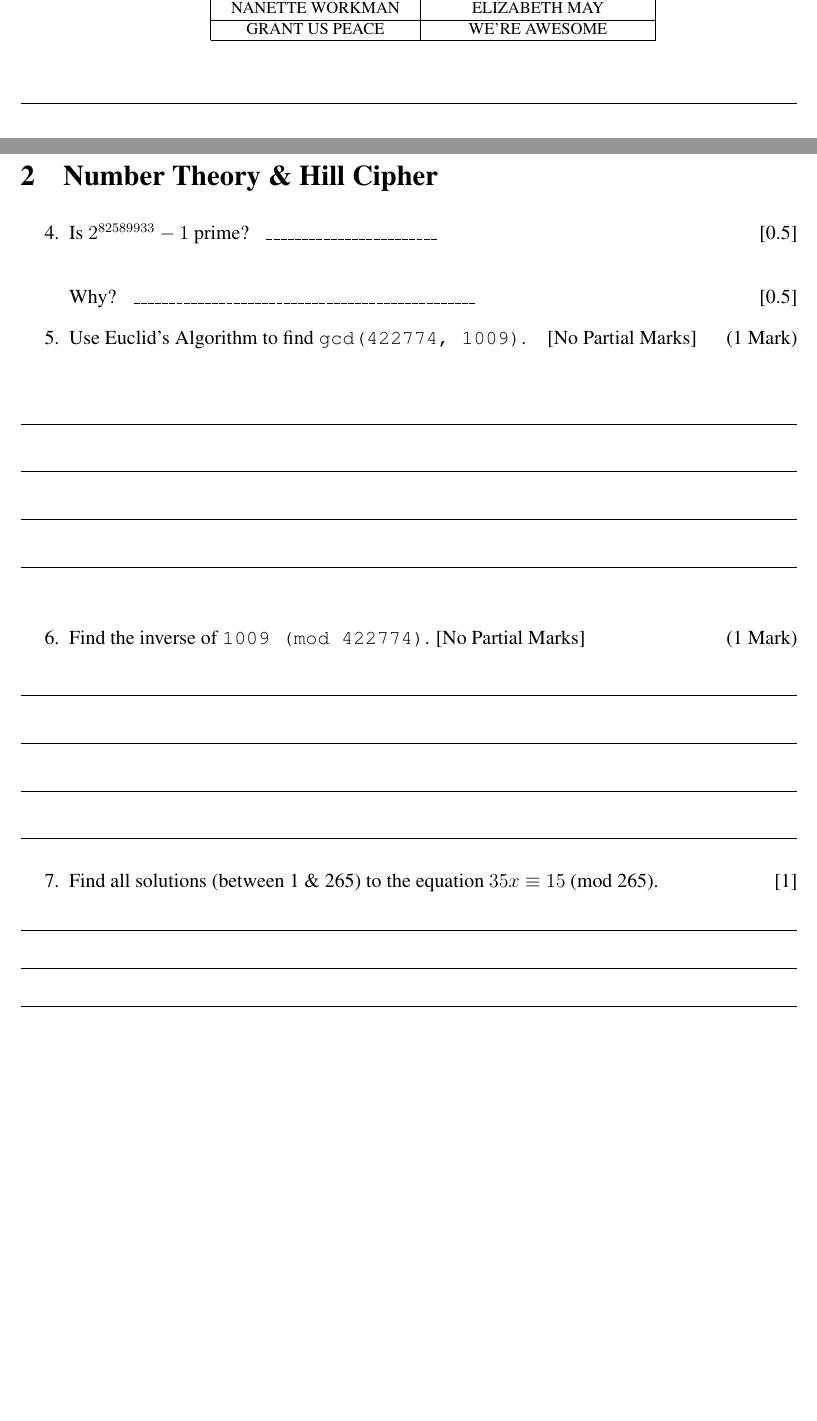
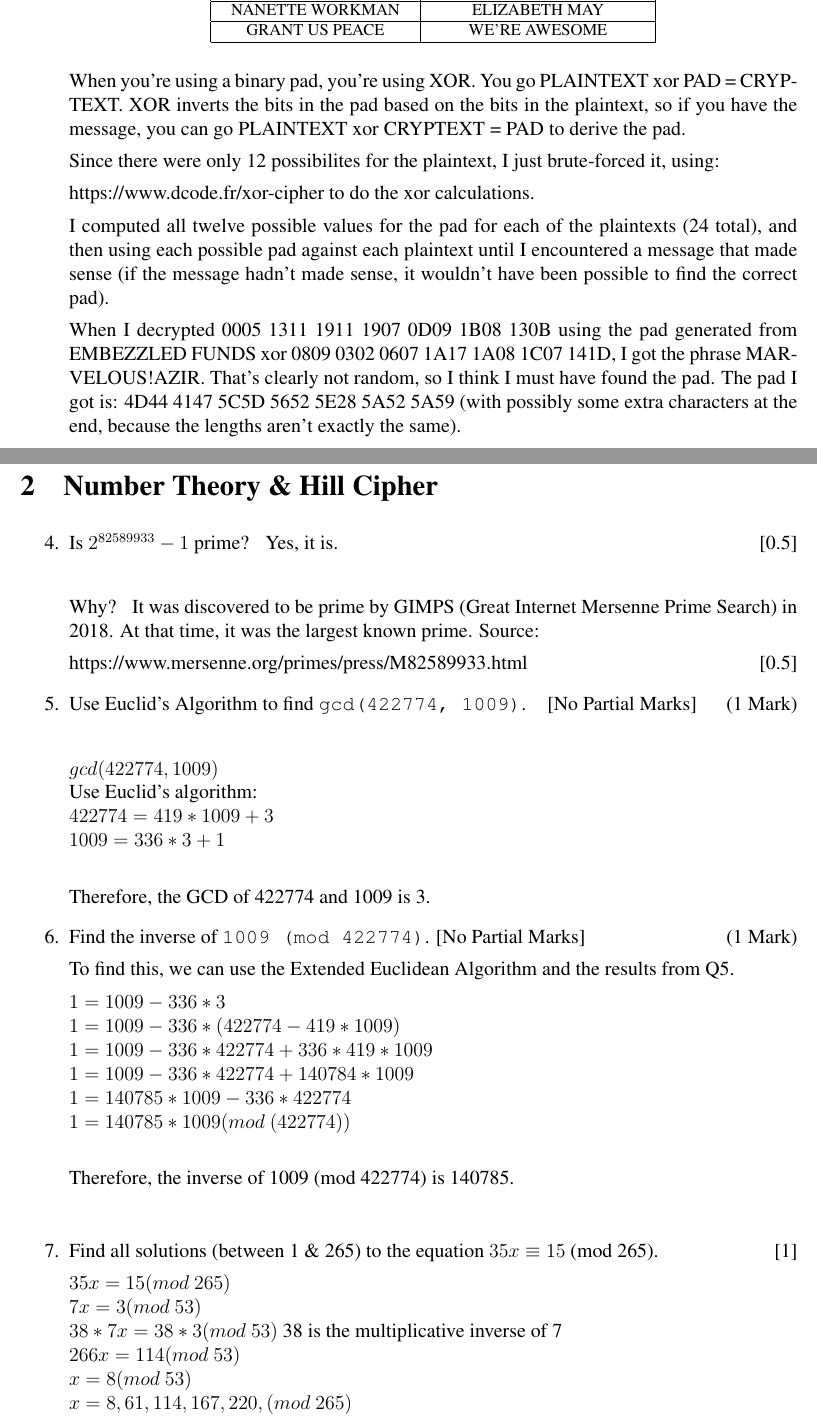
Before and after one commit to Tyler-Janvrin/4520Labs, a LaTeX document (A2/A2.tex): two parts of pages 3 and 4 of 5, joined at a grey line, cut so that both start at the same text, the shorter picture padded with empty space. Compiled offline with pdfLaTeX.

Commit message:
Think I'm done for the night. Starting to get tired. Will finish this off tomorrow, probably.

```diff
--- a/A2/A2.tex
+++ b/A2/A2.tex
@@ -190,9 +190,14 @@ WE'RE AWESOME \\  \hline
 \end{center}
 }
 
+When you're using a binary pad, you're using XOR. You go PLAINTEXT xor PAD = CRYPTEXT. XOR inverts the bits in the pad based on the bits in the plaintext, so if you have the message, you can go PLAINTEXT xor CRYPTEXT = PAD to derive the pad.
 
-\
+Since there were only 12 possibilites for the plaintext, I just brute-forced it, using:
 
+https://www.dcode.fr/xor-cipher to do the xor calculations.
 
-\
+I computed all twelve possible values for the pad for each of the plaintexts (24 total), and then using each possible pad against each plaintext until I encountered a message that made sense (if the message hadn't made sense, it wouldn't have been possible to find the correct pad).
 
+When I decrypted 0005 1311 1911 1907 0D09 1B08 130B using the pad generated from EMBEZZLED FUNDS xor 0809 0302 0607 1A17 1A08 1C07 141D, I got the phrase MARVELOUS!AZIR. That's clearly not random, so I think I must have found the pad. The pad I got is: 4D44 4147 5C5D 5652 5E28 5A52 5A59 (with possibly some extra characters at the end, because the lengths aren't exactly the same).
+
+\newpage
@@ -226,70 +222,64 @@ WE'RE AWESOME \\  \hline
 
         \setcounter{enumi}{3}
 
-\item Is $2^{82589933}-1$ prime?   \ \ \_\_\_\_\_\_\_\_\_\_\_\_\_\_\_\_\_\_\_\_\_\_\_\_	\hfill [0.5]
+\item Is $2^{82589933}-1$ prime?   \ \  Yes, it is. \hfill [0.5]
 
 \
 
-Why? \ \ \_\_\_\_\_\_\_\_\_\_\_\_\_\_\_\_\_\_\_\_\_\_\_\_\_\_\_\_\_\_\_\_\_\_\_\_\_\_\_\_\_\_\_\_\_\_\_\_ \hfill [0.5]
+Why? \ \ It was discovered to be prime by GIMPS (Great Internet Mersenne Prime Search) in 2018. At that time, it was the largest known prime. Source:
+
+https://www.mersenne.org/primes/press/M82589933.html \hfill [0.5]
 
 \item Use Euclid's Algorithm to find \texttt{gcd(422774, 1009)}.
 \ \ \
        [No Partial Marks] \hfill  (1 Mark)
 
+       \
 
-\
+      $gcd(422774, 1009)$ \\
+      Use Euclid's algorithm: \\
+      $422774 = 419 * 1009 + 3$ \\
+      $1009 = 336 * 3 + 1$ \\
 
-  \vspace{10mm}
+      Therefore, the GCD of 422774 and 1009 is 3.
 
-    \hrule
 
-    \vspace{10mm}
 
-    \hrule
 
-    \vspace{10mm}
 
-    \hrule
-
-    \vspace{10mm}
-
-    \hrule
-
-    \vspace{10mm}
 
 
 
 
     \item Find the inverse of \texttt{1009 (mod 422774)}. [No Partial Marks] \hfill     (1 Mark)
 
+    To find this, we can use the Extended Euclidean Algorithm and the results from Q5.
 
+    $1 = 1009 - 336 * 3$ \\
+    $1 = 1009 - 336 * (422774 - 419 * 1009)$ \\
+    $1 = 1009 - 336 * 422774 +  336 * 419 * 1009$ \\
+    $1 = 1009 - 336 * 422774 +  140784 * 1009$ \\
+    $1 = 140785 * 1009 - 336 * 422774$ \\
+    $1 = 140785 * 1009 (mod\ (422774))$ \\
 
-
-    \vspace{10mm}
-
-    \hrule
-
-    \vspace{10mm}
-
-    \hrule
-
-    \vspace{10mm}
-
-    \hrule
-
-    \vspace{10mm}
-
-    \hrule
+    Therefore, the inverse of 1009 (mod 422774) is 140785.
 
 
 \
 
 	 \item  Find all solutions (between 1 \& 265) to the equation $35x \equiv 15$ (mod 265).         \hfill     [1]
 
-	    \vspace{8mm}  \hrule	    \vspace{8mm}  \hrule	    \vspace{8mm}  \hrule
+      $35x = 15 (mod\ 265)$ \\
+      $7x = 3 (mod\ 53)$ \\
+      $38 * 7x = 38 * 3 (mod\ 53)$ 38 is the multiplicative inverse of 7 \\
+      $266x = 114 (mod\ 53)$ \\
+      $x = 8 (mod\ 53)$ \\
+      $x = 8, 61, 114, 167, 220,  (mod\ 265)$
+
 
 
 \newpage
+
 
 \
 
```
Also changed, not shown: A2/A2.pdf, A2/A2.tex (9 more changed lines), 4 other files.
